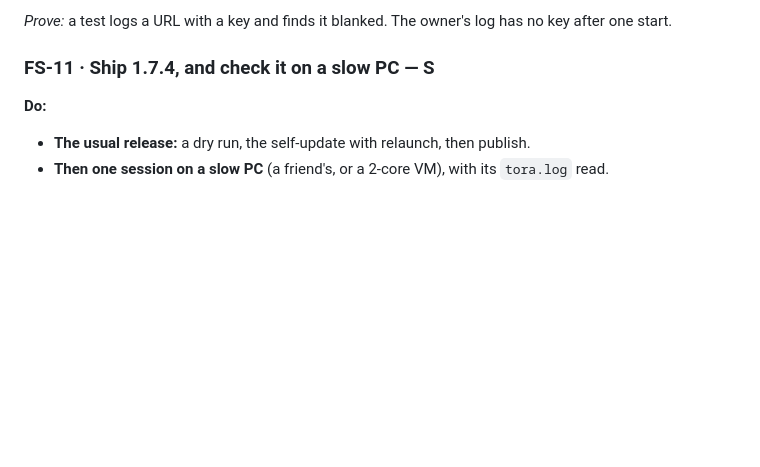
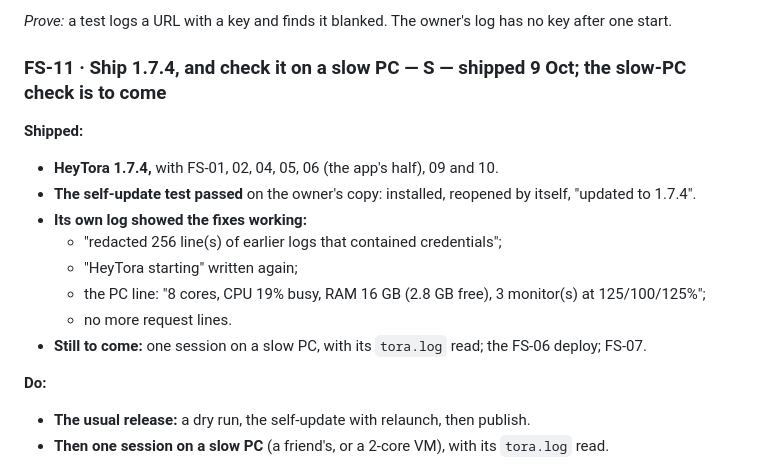
Before and after one commit to Mar1tz/clicky-windows, a Markdown page: docs/FAST_AND_RIGHT.md, the part around the change. GitHub-like rendering; blank space fills up the shorter version.

Commit message:
[mgr] FS-11: 1.7.4 shipped and checked on the owner's copy; the slow-PC check is to come
Co-Authored-By: Claude Opus 5.5 <noreply@anthropic.com>

```diff
--- a/docs/FAST_AND_RIGHT.md
+++ b/docs/FAST_AND_RIGHT.md
@@ -413,7 +413,21 @@ itself.
 *Prove:* a test logs a URL with a key and finds it blanked. The owner's
 log has no key after one start.
 
-### FS-11 · Ship 1.7.4, and check it on a slow PC — S
+### FS-11 · Ship 1.7.4, and check it on a slow PC — S — **shipped 9 Oct; the slow-PC check is to come**
+
+**Shipped:**
+* **HeyTora 1.7.4,** with FS-01, 02, 04, 05, 06 (the app's half), 09
+  and 10.
+* **The self-update test passed** on the owner's copy: installed, reopened
+  by itself, "updated to 1.7.4".
+* **Its own log showed the fixes working:**
+  * "redacted 256 line(s) of earlier logs that contained credentials";
+  * "HeyTora starting" written again;
+  * the PC line: "8 cores, CPU 19% busy, RAM 16 GB (2.8 GB free), 3
+    monitor(s) at 125/100/125%";
+  * no more request lines.
+* **Still to come:** one session on a slow PC, with its `tora.log` read;
+  the FS-06 deploy; FS-07.
 
 **Do:**
 * **The usual release:** a dry run, the self-update with relaunch, then
```
